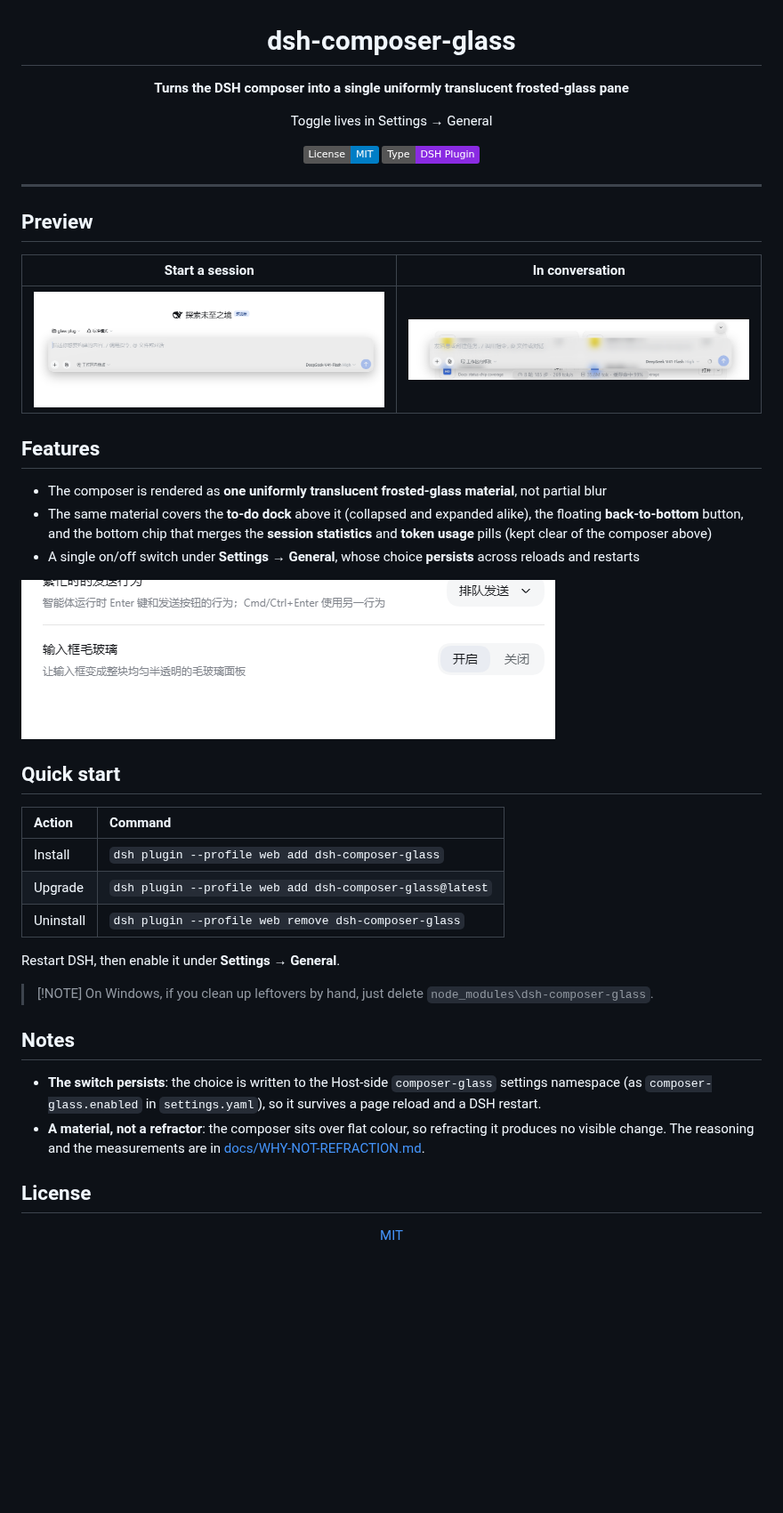
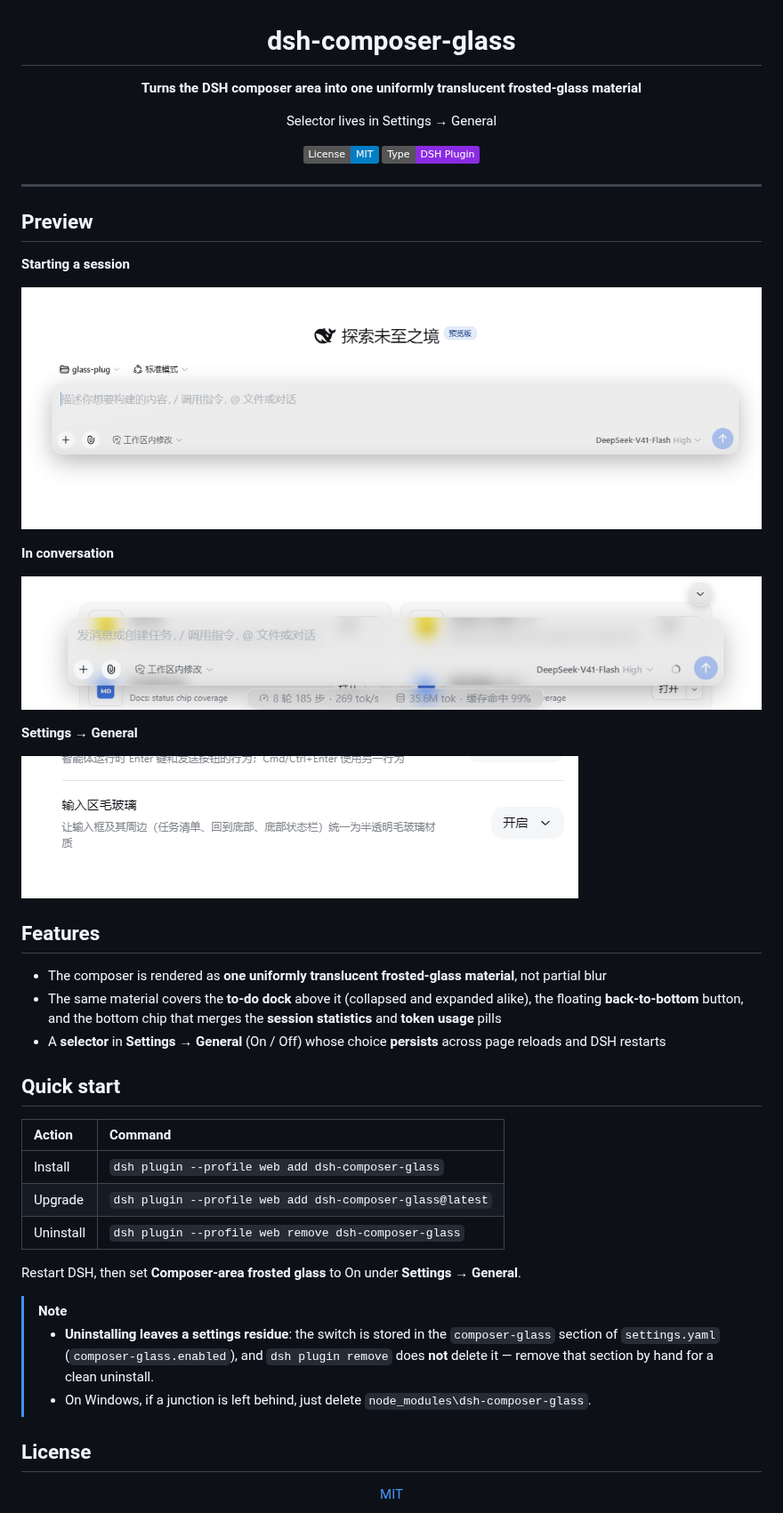
Before and after one commit to Lbunc/dsh-composer-glass, a Markdown page: README.en.md, the part around one of its changes. Shown at 89% size. GitHub-like rendering; pictures changed too: images/03-settings.png; badges without logos; blank space fills up the shorter version.

```diff
--- a/README.en.md
+++ b/README.en.md
@@ -2,8 +2,8 @@
 
 # dsh-composer-glass
 
-**Turns the DSH composer into a single uniformly translucent frosted-glass pane**
+**Turns the DSH composer area into one uniformly translucent frosted-glass material**
 
-Toggle lives in Settings → General
+Selector lives in Settings → General
 
 [![License: MIT](https://img.shields.io/badge/License-MIT-blue.svg)](LICENSE)
@@ -15,40 +15,41 @@ Toggle lives in Settings → General
 
 ## Preview
 
-|                 Start a session                 |                  In conversation                  |
-| :---------------------------------------------: | :-----------------------------------------------: |
-| ![Start a session](images/01-start-session.png) | ![In conversation](images/02-in-conversation.png) |
+**Starting a session**
+
+![Starting a session](images/01-start-session.png)
+
+**In conversation**
+
+![In conversation](images/02-in-conversation.png)
+
+**Settings → General**
+
+![Settings](images/03-settings.png)
 
 ## Features
 
 - The composer is rendered as **one uniformly translucent frosted-glass material**, not partial blur
-- The same material covers the **to-do dock** above it (collapsed and expanded alike), the floating **back-to-bottom** button, and the bottom chip that merges the **session statistics** and **token usage** pills (kept clear of the composer above)
-- A single on/off switch under **Settings → General**, whose choice **persists** across reloads and restarts
-
-![Settings](images/03-settings.png)
+- The same material covers the **to-do dock** above it (collapsed and expanded alike), the floating **back-to-bottom** button, and the bottom chip that merges the **session statistics** and **token usage** pills
+- A **selector** in **Settings → General** (On / Off) whose choice **persists** across page reloads and DSH restarts
 
 ## Quick start
 
-| Action    | Command                                                  |
-| :-------- | :------------------------------------------------------- |
-| Install   | `dsh plugin --profile web add dsh-composer-glass`        |
-| Upgrade   | `dsh plugin --profile web add dsh-composer-glass@latest` |
-| Uninstall | `dsh plugin --profile web remove dsh-composer-glass`     |
+| Action | Command |
+| :- | :- |
+| Install | `dsh plugin --profile web add dsh-composer-glass` |
+| Upgrade | `dsh plugin --profile web add dsh-composer-glass@latest` |
+| Uninstall | `dsh plugin --profile web remove dsh-composer-glass` |
 
-Restart DSH, then enable it under **Settings → General**.
+Restart DSH, then set **Composer-area frosted glass** to On under **Settings → General**.
 
-> \[!NOTE]
-> On Windows, if you clean up leftovers by hand, just delete
-> `node_modules\dsh-composer-glass`.
-
-## Notes
-
-- **The switch persists**: the choice is written to the Host-side
-  `composer-glass` settings namespace (as `composer-glass.enabled` in
-  `settings.yaml`), so it survives a page reload and a DSH restart.
-- **A material, not a refractor**: the composer sits over flat colour, so
-  refracting it produces no visible change. The reasoning and the measurements
-  are in [docs/WHY-NOT-REFRACTION.md](docs/WHY-NOT-REFRACTION.md).
+> [!NOTE]
+> - **Uninstalling leaves a settings residue**: the switch is stored in the
+>   `composer-glass` section of `settings.yaml` (`composer-glass.enabled`), and
+>   `dsh plugin remove` does **not** delete it — remove that section by hand for a
+>   clean uninstall.
+> - On Windows, if a junction is left behind, just delete
+>   `node_modules\dsh-composer-glass`.
 
 ## License
 
```
Also changed, not shown: other parts of README.en.md (+1 -1 lines), README.md (+23 -21 lines).
